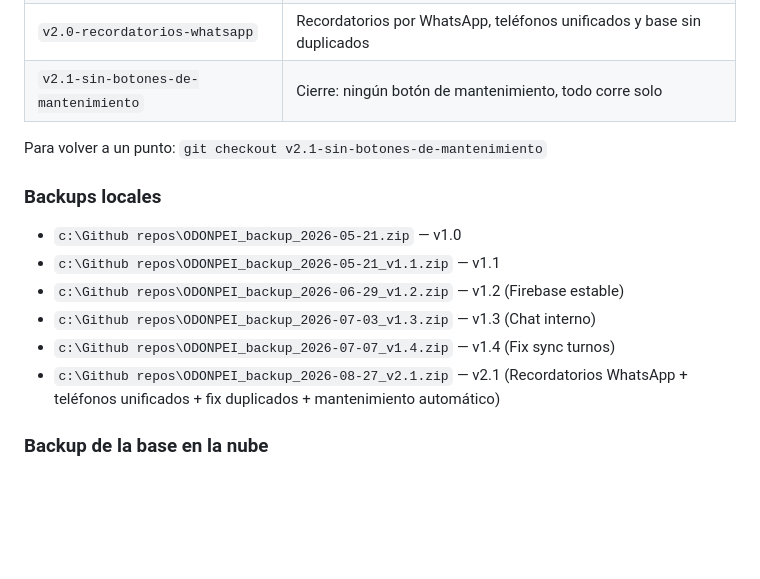
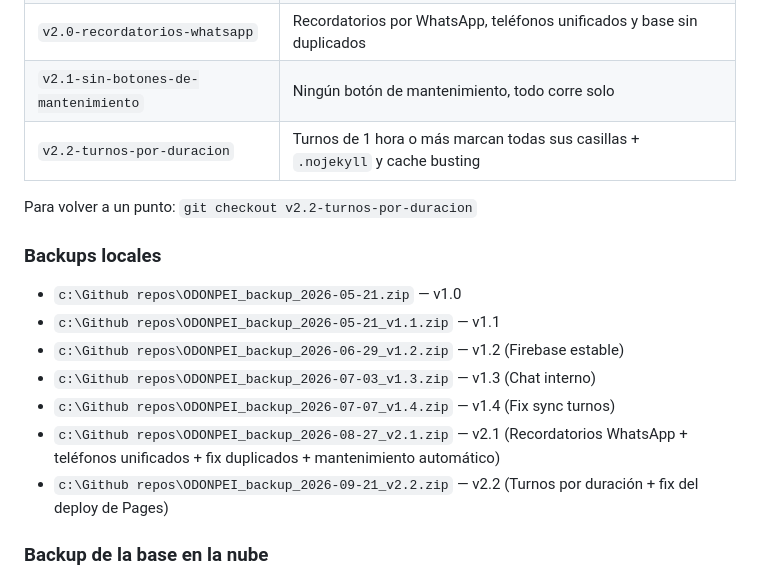
Before and after one commit to lanarito/ODONPEI, a Markdown page: DOCUMENTACION.md, the part around the change. GitHub-like rendering; blank space fills up the shorter version.

Commit message:
Documentacion: turnos por duracion, tag y backup v2.2
Co-Authored-By: Claude Opus 5 <noreply@anthropic.com>

```diff
--- a/DOCUMENTACION.md
+++ b/DOCUMENTACION.md
@@ -596,9 +596,10 @@ El guardado usaba `canvas.datosOdontograma` (propiedad inexistente) en lugar de
 | `v1.8-pacientes-sin-duplicados` | Pacientes idempotentes en Firebase + limpiador de duplicados |
 | `v1.9-mantenimiento-automatico` | Sin botones de mantenimiento: deduplicar y unificar corren solos al cargar |
 | `v2.0-recordatorios-whatsapp` | Recordatorios por WhatsApp, teléfonos unificados y base sin duplicados |
-| `v2.1-sin-botones-de-mantenimiento` | Cierre: ningún botón de mantenimiento, todo corre solo |
+| `v2.1-sin-botones-de-mantenimiento` | Ningún botón de mantenimiento, todo corre solo |
+| `v2.2-turnos-por-duracion` | Turnos de 1 hora o más marcan todas sus casillas + `.nojekyll` y cache busting |
 
-Para volver a un punto: `git checkout v2.1-sin-botones-de-mantenimiento`
+Para volver a un punto: `git checkout v2.2-turnos-por-duracion`
 
 ### Backups locales
 - `c:\Github repos\ODONPEI_backup_2026-05-21.zip` — v1.0
@@ -607,6 +608,7 @@ Para volver a un punto: `git checkout v2.1-sin-botones-de-mantenimiento`
 - `c:\Github repos\ODONPEI_backup_2026-07-03_v1.3.zip` — v1.3 (Chat interno)
 - `c:\Github repos\ODONPEI_backup_2026-07-07_v1.4.zip` — v1.4 (Fix sync turnos)
 - `c:\Github repos\ODONPEI_backup_2026-08-27_v2.1.zip` — v2.1 (Recordatorios WhatsApp + teléfonos unificados + fix duplicados + mantenimiento automático)
+- `c:\Github repos\ODONPEI_backup_2026-09-21_v2.2.zip` — v2.2 (Turnos por duración + fix del deploy de Pages)
 
 ### Backup de la base en la nube
 - `c:\Github repos\ODONPEI_backup_firebase_2026-08-27.json` (9,4 MB) — copia cruda de Firestore (303 documentos de `pacientes` + 248 de `turnos`) tomada **antes** de la deduplicación automática.
```
